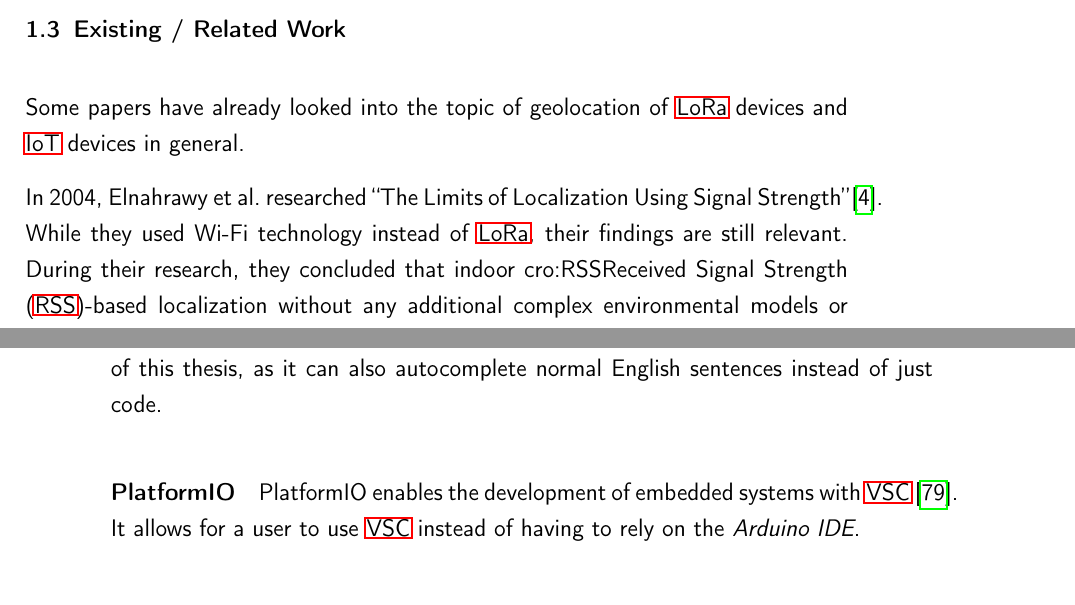
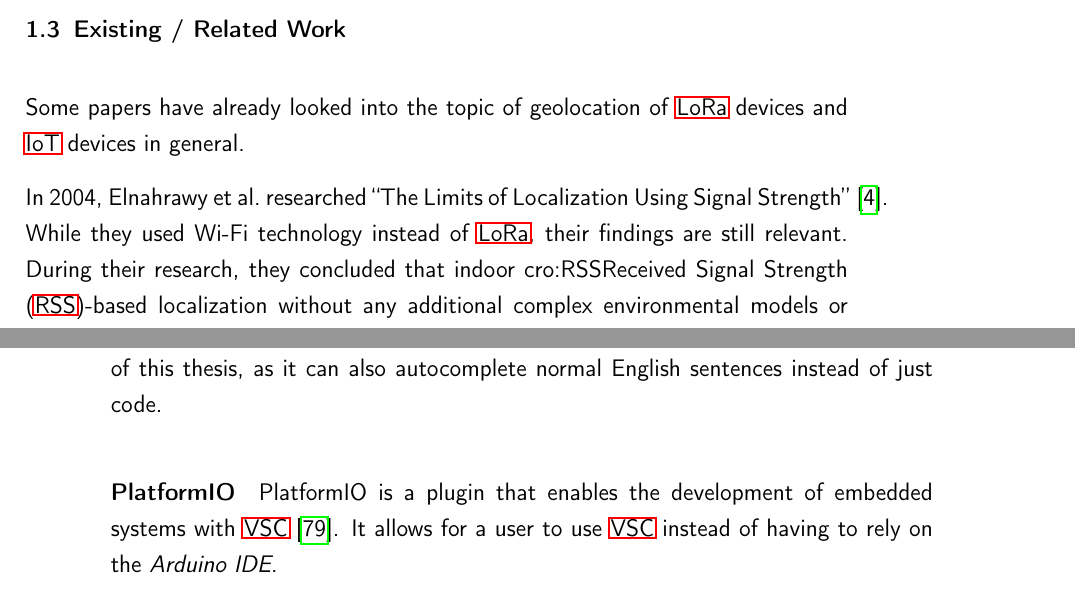
Before and after one commit to Bassadin/Master-Thesis-INM, a LaTeX thesis (thesis/main.tex, which reads thesis/content/1_introduction.tex, thesis/content/3_implementation.tex): two parts of pages 24 and 65 of 113, joined at a grey line, cut so that both start at the same text. Compiled offline with pdfLaTeX.

Commit message:
fix some issues

```diff
--- a/thesis/content/1_introduction.tex
+++ b/thesis/content/1_introduction.tex
@@ -34,8 +34,7 @@ To achieve this, the available \ac{LoRa} gateways registered in \acf{TTN} as wel
 
 Some papers have already looked into the topic of geolocation of \ac{LoRa} devices and \ac{IoT} devices in general.
 
-% TODO: overfull hbox?
-In 2004, Elnahrawy et al.\ researched ``The Limits of Localization Using Signal Strength''\cite{elnahrawy_limits_2004}.
+In 2004, Elnahrawy et al.\ researched ``The Limits of Localization Using Signal Strength''~\cite{elnahrawy_limits_2004}.
 While they used Wi-Fi technology instead of \ac{LoRa}, their findings are still relevant.
 During their research, they concluded that indoor \ac{RSS}-based localization without any additional complex environmental models or additional localization infrastructure has a median localization error of \SI{3.04}{\meter} and a 97th percentile error of \SI{9.14}{\meter}.
 
--- a/thesis/content/3_implementation.tex
+++ b/thesis/content/3_implementation.tex
@@ -289,7 +289,7 @@ It was used extensively during this thesis, both in programming and in the actua
 
 \paragraph{PlatformIO}
 
-PlatformIO enables the development of embedded systems with \ac{VSC}~\cite{platformio_platformio_nodate}.
+PlatformIO is a plugin that enables the development of embedded systems with \ac{VSC}~\cite{platformio_platformio_nodate}.
 It allows for a user to use \ac{VSC} instead of having to rely on the \emph{Arduino IDE}.
 
 PlatformIO was used in this thesis to develop code for some of the \ac{LoRaWAN} nodes used for data collection, for example for the \emph{Heltec HTCC-AB02S} mentioned in \cref{subsubsec:heltec-htcc-ab02s}.
```
Also changed, not shown: thesis/framework/abbreviations.tex (+1 -1 lines).
